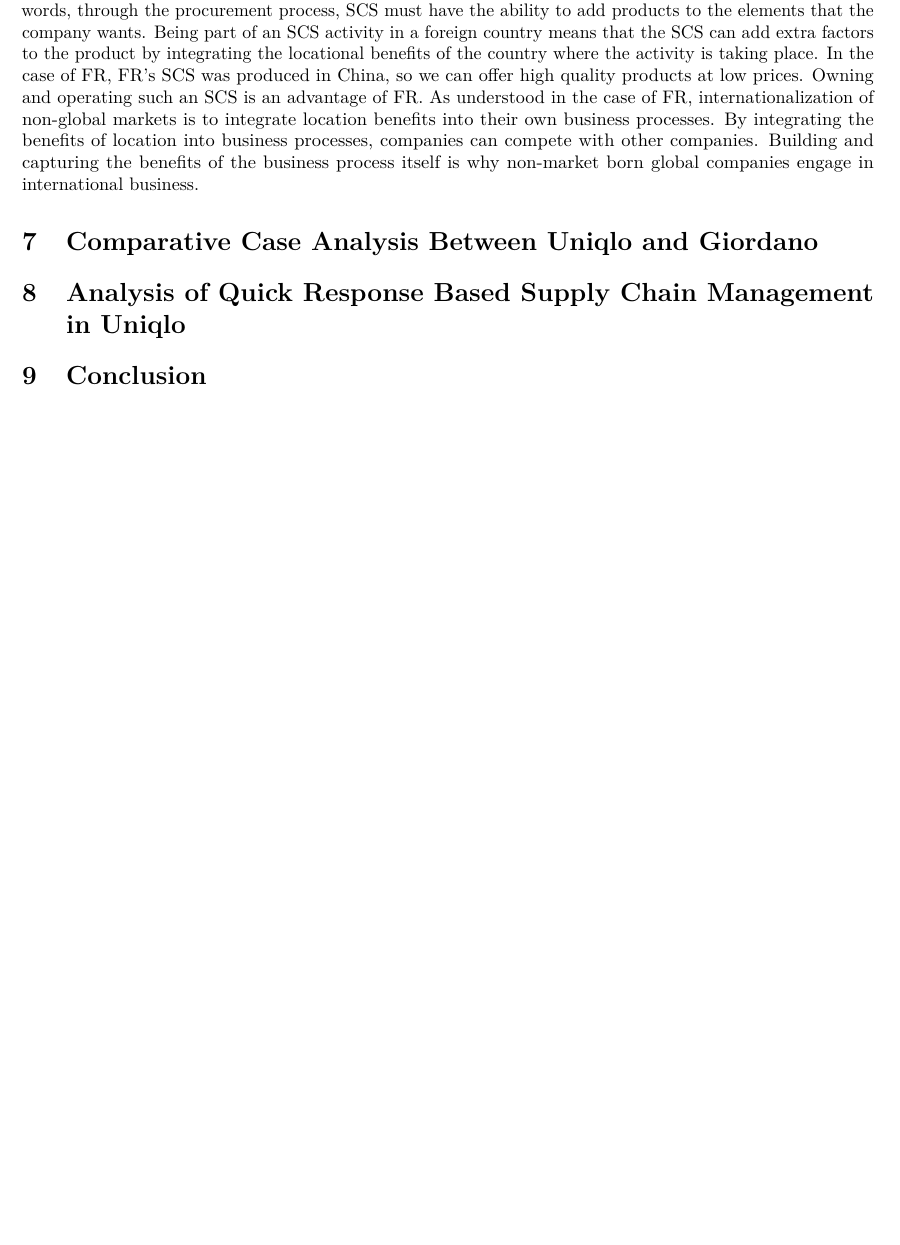
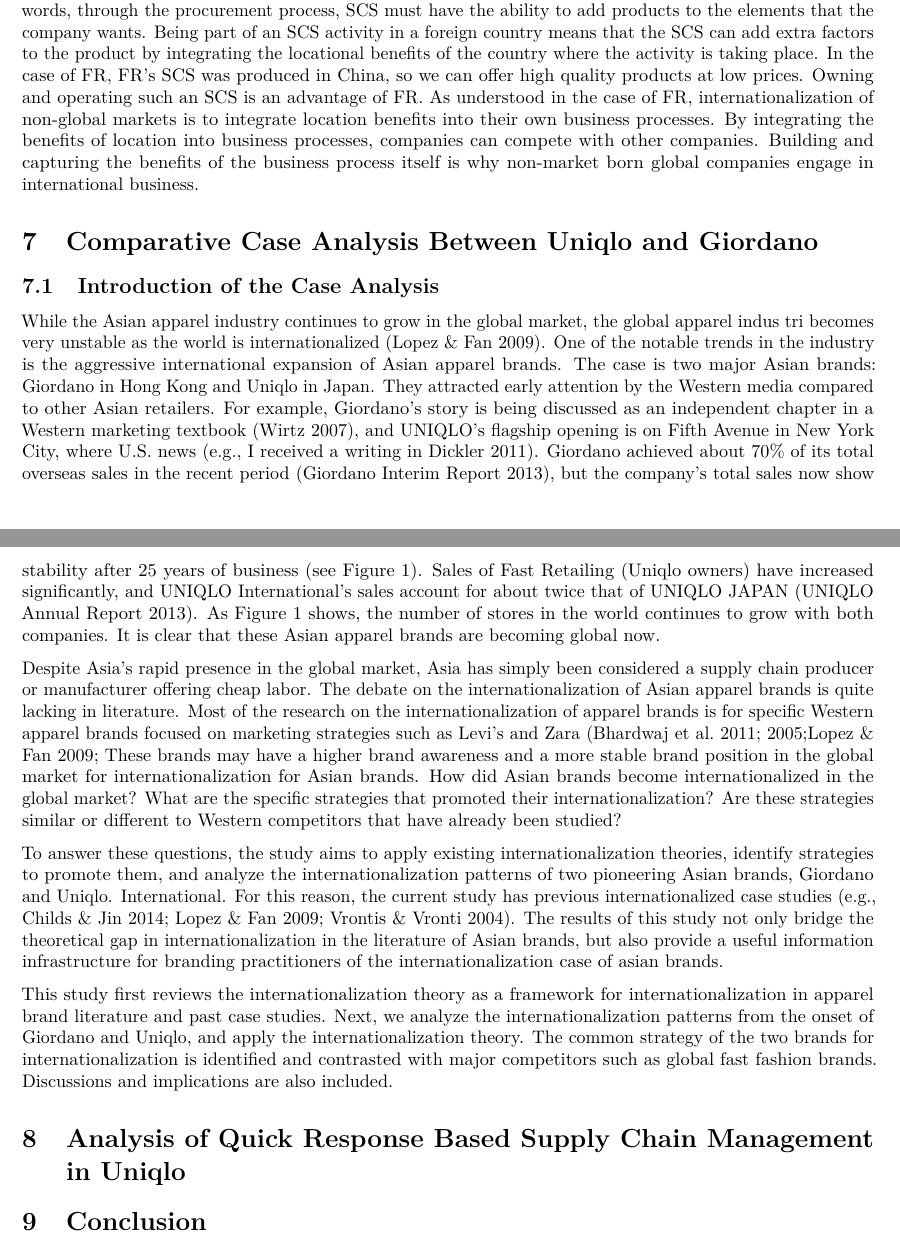
Before and after one commit to StrayBird-ATSH/UniqloReport, a LaTeX document (English Version/EnglishReportForUniqlo.tex): part of page 10 of 10 before the commit and two parts of pages 10 and 11 of 11 after it, the two joined at a grey line, cut so that both start at the same text, the shorter picture padded with empty space. Compiled offline with pdfLaTeX.

Commit message:
Add the Introduction part of the Comparative case analysis chapter

```diff
--- a/English Version/EnglishReportForUniqlo.tex
+++ b/English Version/EnglishReportForUniqlo.tex
@@ -819,6 +819,61 @@
 \section{Comparative Case Analysis Between Uniqlo and
 Giordano}\label{comparative-case-analysis-between-uniqlo-and-giordano}}
 
+\hypertarget{introduction-of-the-case-analysis}{%
+\subsection{Introduction of the Case
+Analysis}\label{introduction-of-the-case-analysis}}
+
+While the Asian apparel industry continues to grow in the global market,
+the global apparel indus tri becomes very unstable as the world is
+internationalized (Lopez \& Fan 2009). One of the notable trends in the
+industry is the aggressive international expansion of Asian apparel
+brands. The case is two major Asian brands: Giordano in Hong Kong and
+Uniqlo in Japan. They attracted early attention by the Western media
+compared to other Asian retailers. For example, Giordano's story is
+being discussed as an independent chapter in a Western marketing
+textbook (Wirtz 2007), and UNIQLO's flagship opening is on Fifth Avenue
+in New York City, where U.S. news (e.g., I received a writing in Dickler
+2011). Giordano achieved about 70\% of its total overseas sales in the
+recent period (Giordano Interim Report 2013), but the company's total
+sales now show stability after 25 years of business (see Figure 1).
+Sales of Fast Retailing (Uniqlo owners) have increased significantly,
+and UNIQLO International's sales account for about twice that of UNIQLO
+JAPAN (UNIQLO Annual Report 2013). As Figure 1 shows, the number of
+stores in the world continues to grow with both companies. It is clear
+that these Asian apparel brands are becoming global now.
+
+Despite Asia's rapid presence in the global market, Asia has simply been
+considered a supply chain producer or manufacturer offering cheap labor.
+The debate on the internationalization of Asian apparel brands is quite
+lacking in literature. Most of the research on the internationalization
+of apparel brands is for specific Western apparel brands focused on
+marketing strategies such as Levi's and Zara (Bhardwaj et al.~2011;
+2005;Lopez \& Fan 2009; These brands may have a higher brand awareness
+and a more stable brand position in the global market for
+internationalization for Asian brands. How did Asian brands become
+internationalized in the global market? What are the specific strategies
+that promoted their internationalization? Are these strategies similar
+or different to Western competitors that have already been studied?
+
+To answer these questions, the study aims to apply existing
+internationalization theories, identify strategies to promote them, and
+analyze the internationalization patterns of two pioneering Asian
+brands, Giordano and Uniqlo. International. For this reason, the current
+study has previous internationalized case studies (e.g., Childs \& Jin
+2014; Lopez \& Fan 2009; Vrontis \& Vronti 2004). The results of this
+study not only bridge the theoretical gap in internationalization in the
+literature of Asian brands, but also provide a useful information
+infrastructure for branding practitioners of the internationalization
+case of asian brands.
+
+This study first reviews the internationalization theory as a framework
+for internationalization in apparel brand literature and past case
+studies. Next, we analyze the internationalization patterns from the
+onset of Giordano and Uniqlo, and apply the internationalization theory.
+The common strategy of the two brands for internationalization is
+identified and contrasted with major competitors such as global fast
+fashion brands. Discussions and implications are also included.
+
 \hypertarget{analysis-of-quick-response-based-supply-chain-management-in-uniqlo}{%
 \section{Analysis of Quick Response Based Supply Chain Management in
 Uniqlo}\label{analysis-of-quick-response-based-supply-chain-management-in-uniqlo}}
```
Also changed, not shown: English Version/EnglishReportForUniqlo.md (+11 -0 lines), English Version/EnglishReportForUniqlo.pdf, 2 other files.
